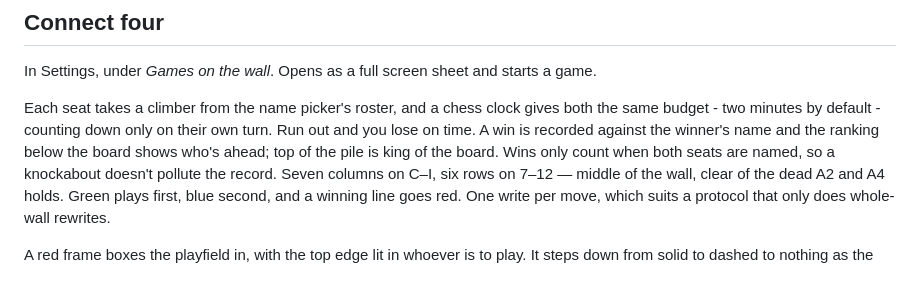
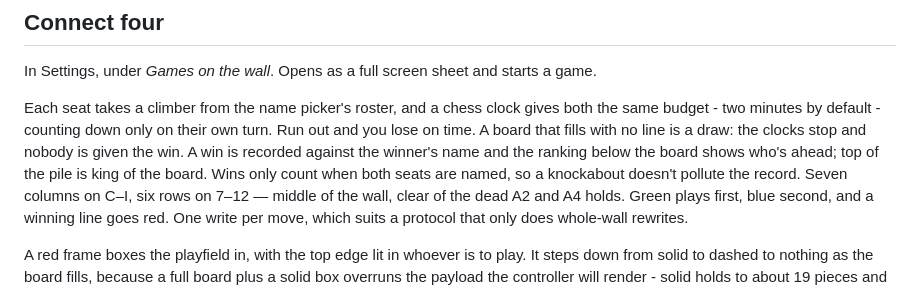
Before and after one commit to willslawrence/moonboard, a Markdown page: README.md, the part around the change. GitHub-like rendering.

Commit message:
README: Connect four knows a draw
Co-Authored-By: Claude Opus 5.5 <noreply@anthropic.com>

```diff
--- a/README.md
+++ b/README.md
@@ -370,7 +370,8 @@ In Settings, under *Games on the wall*. Opens as a full screen sheet and starts
 
 Each seat takes a climber from the name picker's roster, and a chess clock gives both the same
 budget - two minutes by default - counting down only on their own turn. Run out and you lose
-on time. A win is recorded against the winner's name and the ranking below the board shows
+on time. A board that fills with no line is a draw: the clocks stop and nobody is given the
+win. A win is recorded against the winner's name and the ranking below the board shows
 who's ahead; top of the pile is king of the board. Wins only count when both seats are
 named, so a knockabout doesn't pollute the record. Seven columns on C–I, six rows on 7–12 — middle of the
 wall, clear of the dead A2 and A4 holds. Green plays first, blue second, and a winning
```
